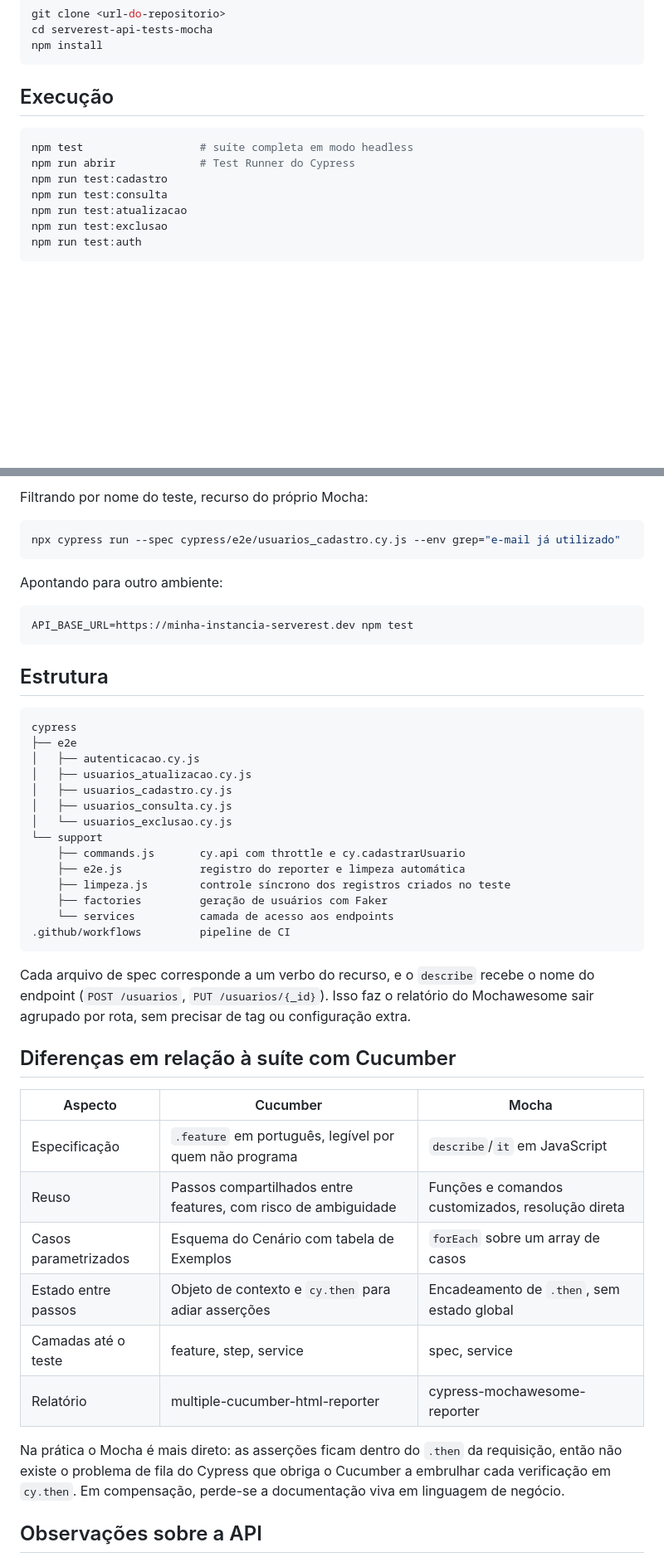
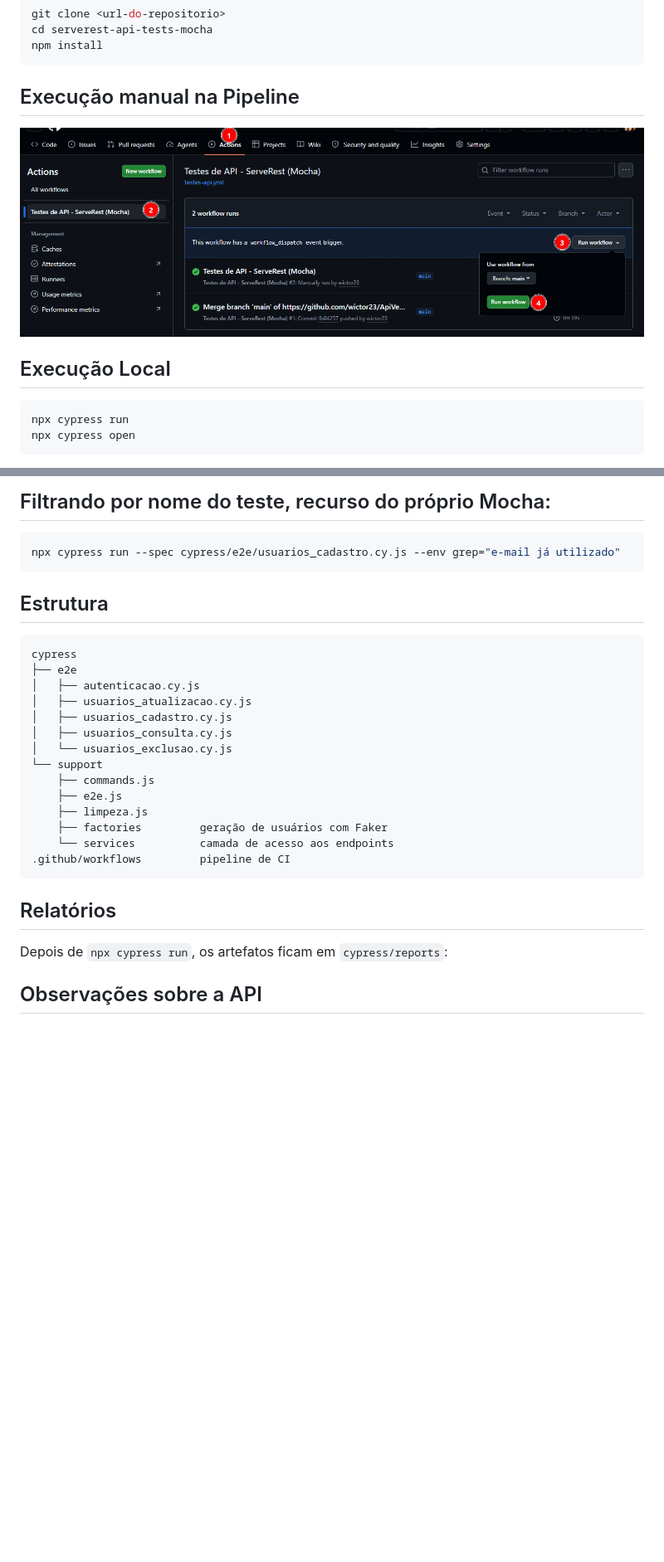
Before and after one commit to wictor23/ApiVerity, a Markdown page: README.md, 2 parts joined by grey strips. Shown: that part at 83% size. GitHub-like rendering; pictures changed too: docs/imagens/action.png (added); blank space fills up the shorter version.

````diff
--- a/README.md
+++ b/README.md
@@ -25,14 +25,11 @@ cd serverest-api-tests-mocha
 npm install
 ```
 
-## Execução
+## Execução manual na Pipeline
+<img src="docs/imagens/action.png" alt="Run workflow Cypress" width="1000"/>
 
+## Execução Local
 ```bash
-npm test                  # suíte completa em modo headless
-npm run abrir             # Test Runner do Cypress
-npm run test:cadastro
-npm run test:consulta
-npm run test:atualizacao
-npm run test:exclusao
-npm run test:auth
+npx cypress run
+npx cypress open
 ```
@@ -39,16 +37,9 @@ npm run test:auth
 
-Filtrando por nome do teste, recurso do próprio Mocha:
+## Filtrando por nome do teste, recurso do próprio Mocha:
 
 ```bash
 npx cypress run --spec cypress/e2e/usuarios_cadastro.cy.js --env grep="e-mail já utilizado"
 ```
-
-Apontando para outro ambiente:
-
-```bash
-API_BASE_URL=https://minha-instancia-serverest.dev npm test
-```
-
 ## Estrutura
 
 ```
@@ -60,28 +51,17 @@ cypress
 │   ├── usuarios_consulta.cy.js
 │   └── usuarios_exclusao.cy.js
 └── support
-    ├── commands.js       cy.api com throttle e cy.cadastrarUsuario
-    ├── e2e.js            registro do reporter e limpeza automática
-    ├── limpeza.js        controle síncrono dos registros criados no teste
+    ├── commands.js
+    ├── e2e.js
+    ├── limpeza.js
     ├── factories         geração de usuários com Faker
     └── services          camada de acesso aos endpoints
 .github/workflows         pipeline de CI
 ```
 
-Cada arquivo de spec corresponde a um verbo do recurso, e o `describe` recebe o nome do endpoint (`POST /usuarios`, `PUT /usuarios/{_id}`). Isso faz o relatório do Mochawesome sair agrupado por rota, sem precisar de tag ou configuração extra.
+## Relatórios
 
-## Diferenças em relação à suíte com Cucumber
-
-| Aspecto | Cucumber | Mocha |
-| --- | --- | --- |
-| Especificação | `.feature` em português, legível por quem não programa | `describe`/`it` em JavaScript |
-| Reuso | Passos compartilhados entre features, com risco de ambiguidade | Funções e comandos customizados, resolução direta |
-| Casos parametrizados | Esquema do Cenário com tabela de Exemplos | `forEach` sobre um array de casos |
-| Estado entre passos | Objeto de contexto e `cy.then` para adiar asserções | Encadeamento de `.then`, sem estado global |
-| Camadas até o teste | feature, step, service | spec, service |
-| Relatório | multiple-cucumber-html-reporter | cypress-mochawesome-reporter |
-
-Na prática o Mocha é mais direto: as asserções ficam dentro do `.then` da requisição, então não existe o problema de fila do Cypress que obriga o Cucumber a embrulhar cada verificação em `cy.then`. Em compensação, perde-se a documentação viva em linguagem de negócio.
+Depois de `npx cypress run`, os artefatos ficam em `cypress/reports`:
 
 ## Observações sobre a API
 
````
Also changed, not shown: other parts of README.md (+3 -17 lines), 1 other file.
